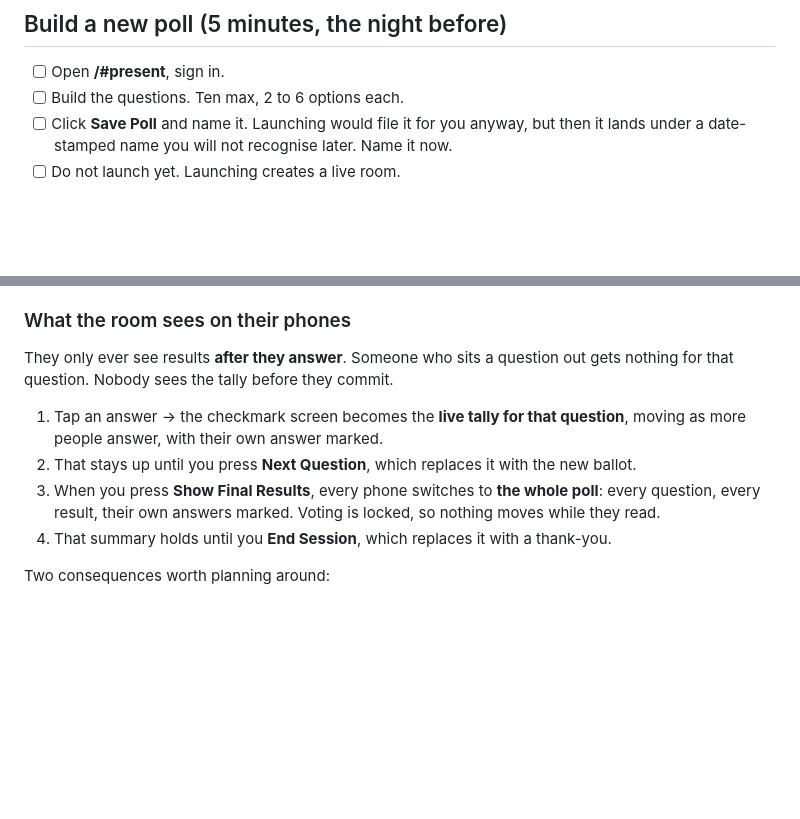
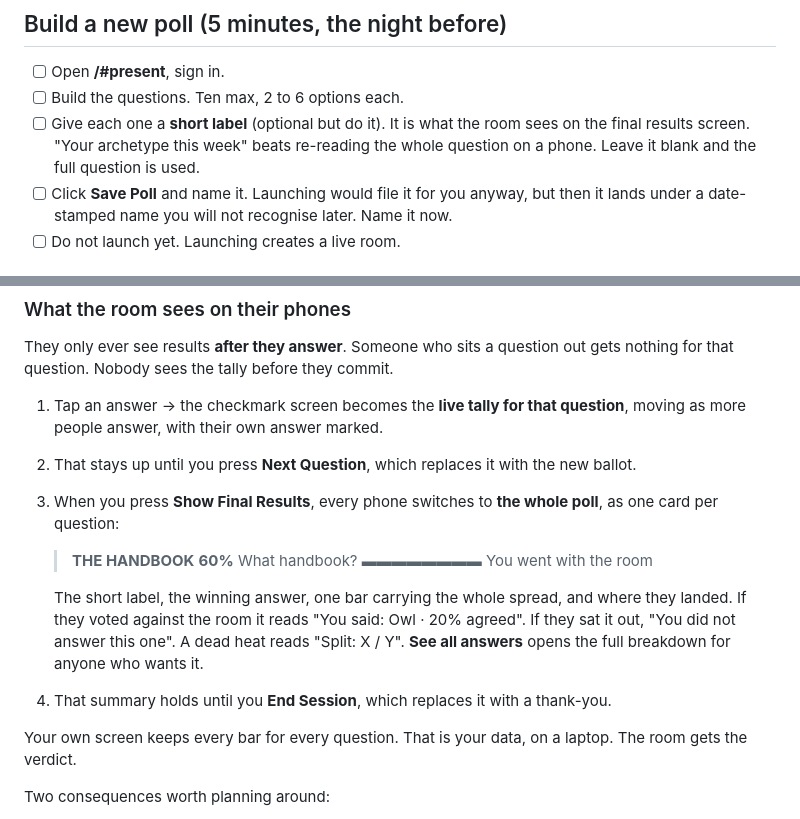
Before and after one commit to AngieQBailey/live-poll, a Markdown page: SOP.md, 2 parts joined by grey strips. Rendered like a GitHub page; blank space fills up the shorter version.

Commit message:
docs: verdict-card summary and the short label field

```diff
--- a/SOP.md
+++ b/SOP.md
@@ -40,6 +40,7 @@ Save Poll still matters for one thing: giving it a name you will recognise in si
 
 - [ ] Open **/#present**, sign in.
 - [ ] Build the questions. Ten max, 2 to 6 options each.
+- [ ] Give each one a **short label** (optional but do it). It is what the room sees on the final results screen. "Your archetype this week" beats re-reading the whole question on a phone. Leave it blank and the full question is used.
 - [ ] Click **Save Poll** and name it. Launching would file it for you anyway, but then it lands under a date-stamped name you will not recognise later. Name it now.
 - [ ] Do not launch yet. Launching creates a live room.
 
@@ -67,8 +68,17 @@ They only ever see results **after they answer**. Someone who sits a question ou
 
 1. Tap an answer → the checkmark screen becomes the **live tally for that question**, moving as more people answer, with their own answer marked.
 2. That stays up until you press **Next Question**, which replaces it with the new ballot.
-3. When you press **Show Final Results**, every phone switches to **the whole poll**: every question, every result, their own answers marked. Voting is locked, so nothing moves while they read.
+3. When you press **Show Final Results**, every phone switches to **the whole poll**, as one card per question:
+
+   > **THE HANDBOOK**
+   > **60%** What handbook?
+   > ▬▬▬▬▬▬▬▬
+   > You went with the room
+
+   The short label, the winning answer, one bar carrying the whole spread, and where they landed. If they voted against the room it reads "You said: Owl · 20% agreed". If they sat it out, "You did not answer this one". A dead heat reads "Split: X / Y". **See all answers** opens the full breakdown for anyone who wants it.
 4. That summary holds until you **End Session**, which replaces it with a thank-you.
+
+Your own screen keeps every bar for every question. That is your data, on a laptop. The room gets the verdict.
 
 Two consequences worth planning around:
 
```
